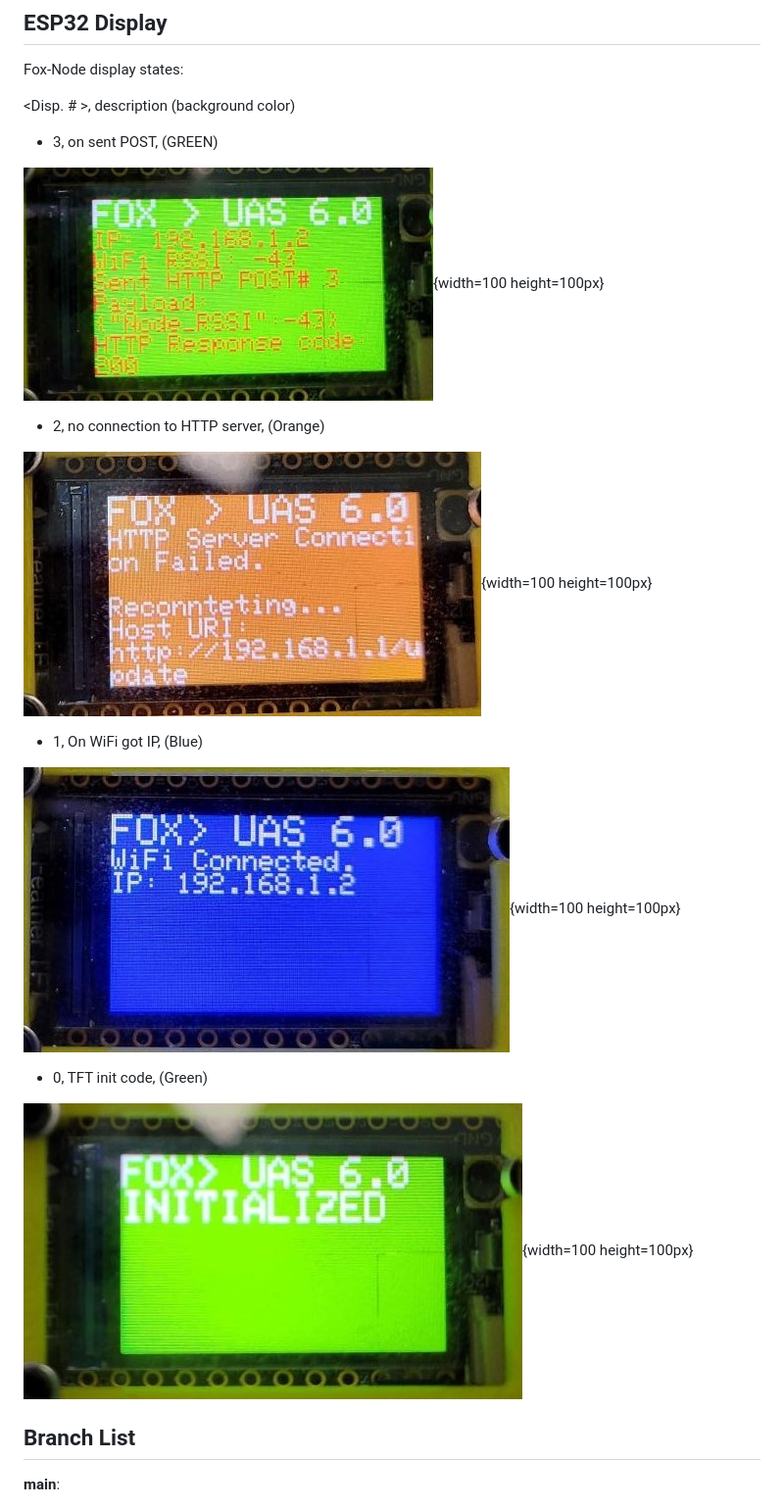
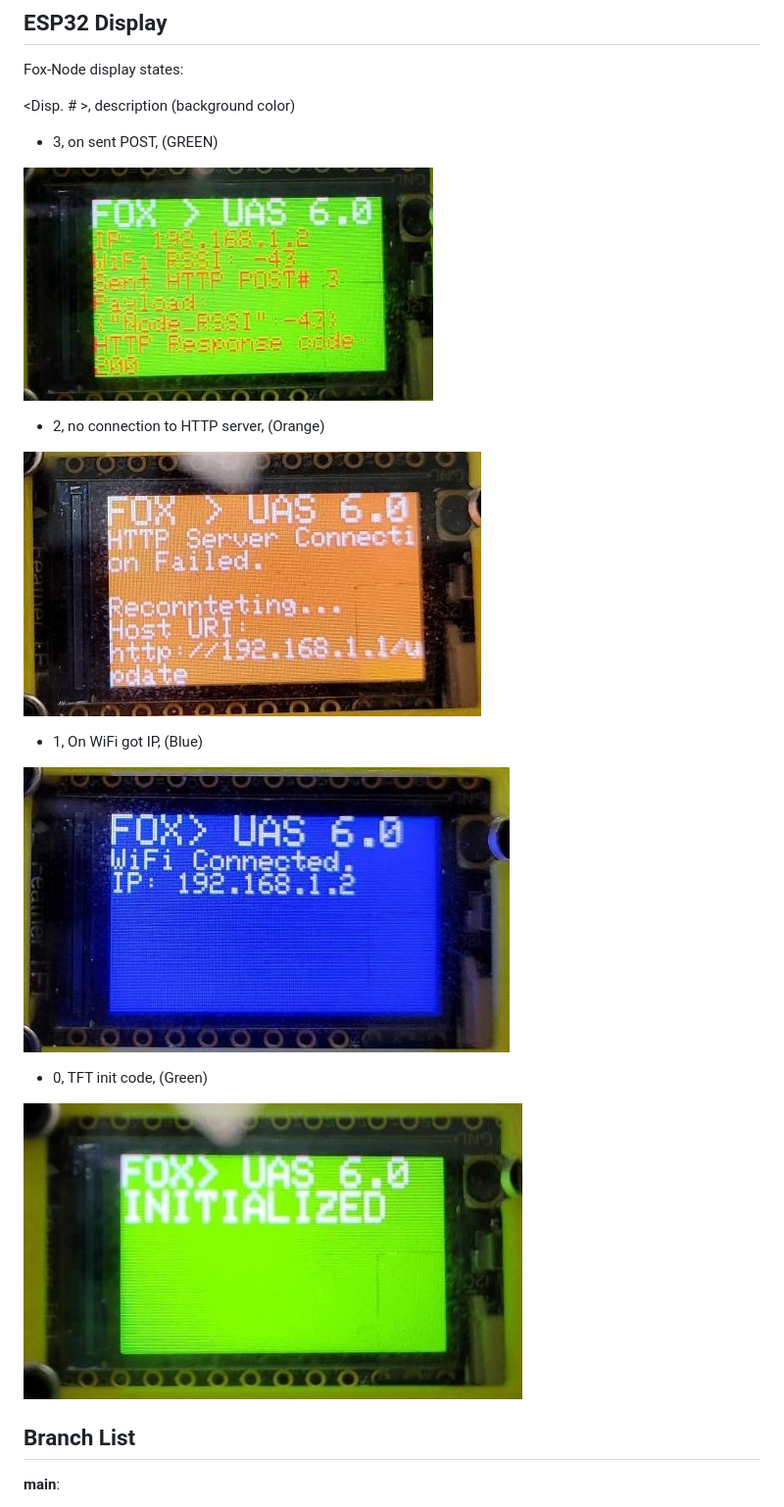
Before and after one commit to usnistgov/UAS-6.0-First-Responder-UAS-Wireless-Data-Gatherer-Challenge, a Markdown page: README.md, the part around the change. Shown: that part at 98% size. GitHub-like rendering.

```diff
--- a/README.md
+++ b/README.md
@@ -80,19 +80,19 @@ Fox-Node display states:
 
 - 3, on sent POST,                   (GREEN)
 
-![Fox Node State Diagram](pics/FoxNode_disp3_tight.jpg){width=100 height=100px}
+![Fox Node State Diagram](pics/FoxNode_disp3_tight.jpg)
 
 - 2, no connection to HTTP server,   (Orange)
 
-![Fox Node State Diagram](pics/FoxNode_disp2_tight.jpg){width=100 height=100px}
+![Fox Node State Diagram](pics/FoxNode_disp2_tight.jpg)
 
 - 1, On WiFi got IP,                 (Blue)
 
-![Fox Node State Diagram](pics/FoxNode_disp1_tight.jpg){width=100 height=100px}
+![Fox Node State Diagram](pics/FoxNode_disp1_tight.jpg)
 
 - 0, TFT init code,                  (Green)
 
-![Fox Node State Diagram](pics/FoxNode_disp0_tight.jpg){width=100 height=100px}
+![Fox Node State Diagram](pics/FoxNode_disp0_tight.jpg)
 
 ## Branch List
 
```
